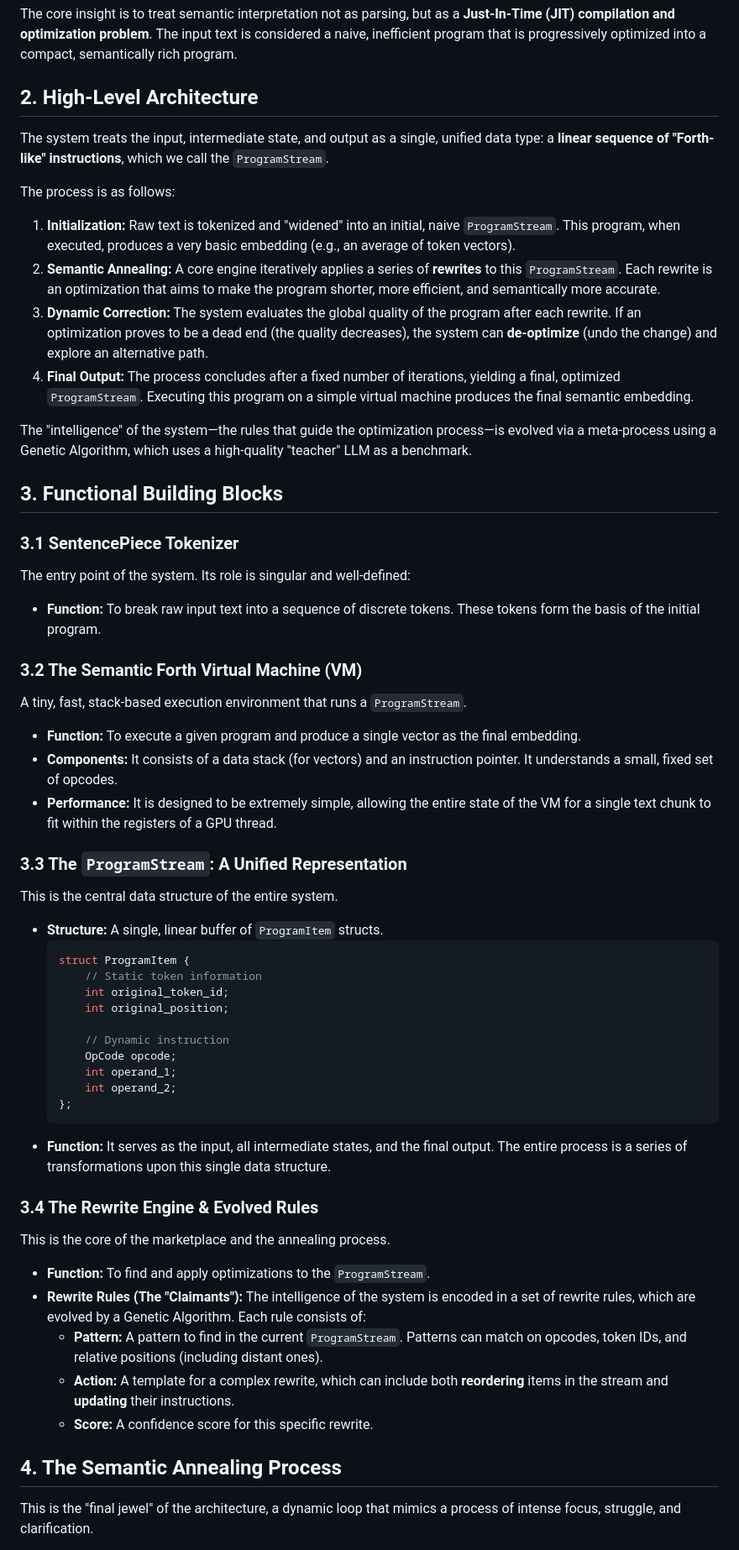
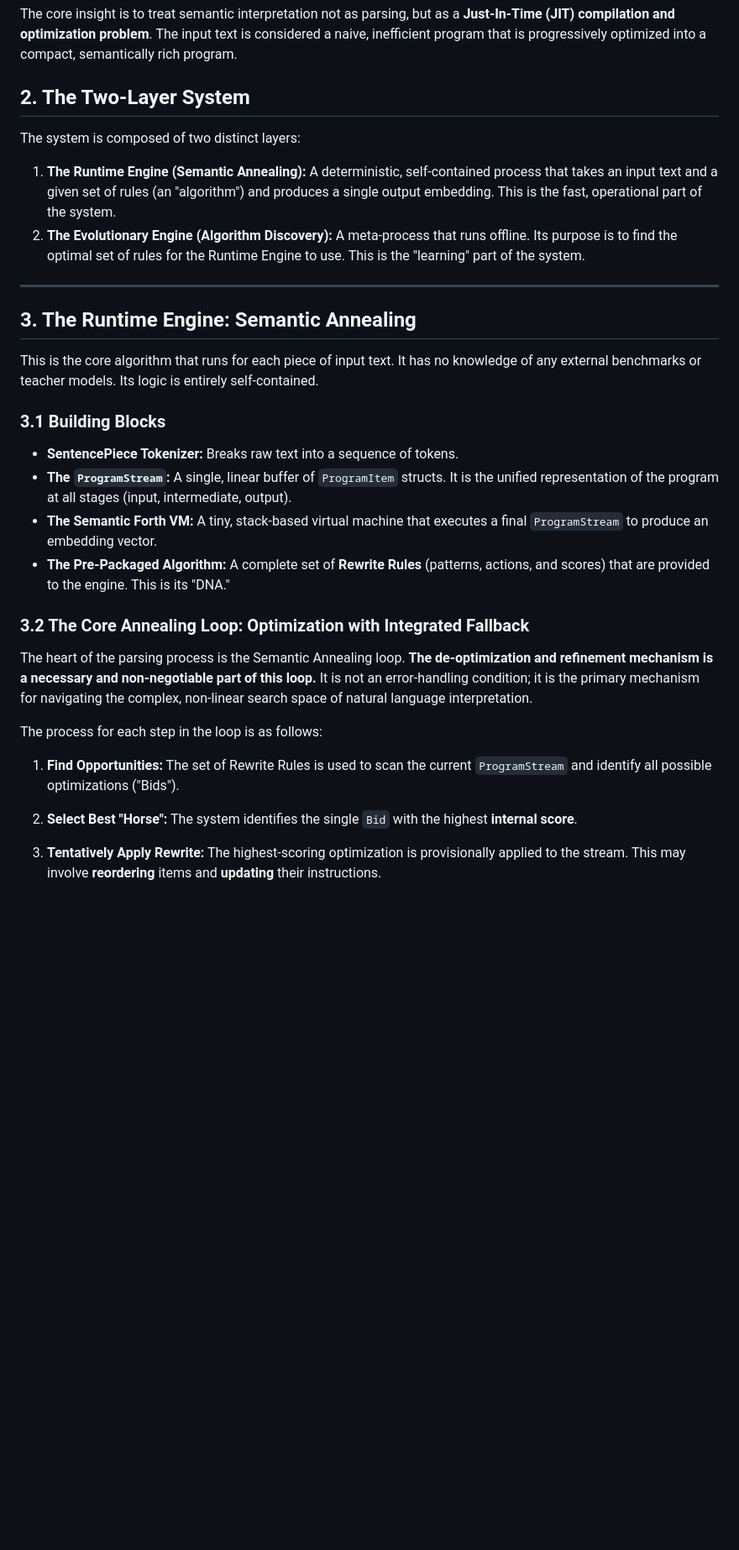
Before and after one commit to oyin-bo/autoreply, a Markdown page: docs_semantic_annealing_proposal.md, the part around the change printed below. Shown: that part at 84% size. Drawn GitHub-style; blank space fills up the shorter version.

Commit message:
Finalize semantic annealing proposal document
Updated the status of the proposal from Draft to Final and revised sections for clarity and structure.

````diff
--- a/docs_semantic_annealing_proposal.md
+++ b/docs_semantic_annealing_proposal.md
@@ -15,56 +15,33 @@ This document proposes an alternative architecture: the **Semantic Annealing Eng
 
 The core insight is to treat semantic interpretation not as parsing, but as a **Just-In-Time (JIT) compilation and optimization problem**. The input text is considered a naive, inefficient program that is progressively optimized into a compact, semantically rich program.
 
-## 2. High-Level Architecture
+## 2. The Two-Layer System
 
-The system treats the input, intermediate state, and output as a single, unified data type: a **linear sequence of "Forth-like" instructions**, which we call the `ProgramStream`.
+The system is composed of two distinct layers:
 
-The process is as follows:
-1.  **Initialization:** Raw text is tokenized and "widened" into an initial, naive `ProgramStream`. This program, when executed, produces a very basic embedding (e.g., an average of token vectors).
-2.  **Semantic Annealing:** A core engine iteratively applies a series of **rewrites** to this `ProgramStream`. Each rewrite is an optimization that aims to make the program shorter, more efficient, and semantically more accurate.
-3.  **Dynamic Correction:** The system evaluates the global quality of the program after each rewrite. If an optimization proves to be a dead end (the quality decreases), the system can **de-optimize** (undo the change) and explore an alternative path.
-4.  **Final Output:** The process concludes after a fixed number of iterations, yielding a final, optimized `ProgramStream`. Executing this program on a simple virtual machine produces the final semantic embedding.
+1.  **The Runtime Engine (Semantic Annealing):** A deterministic, self-contained process that takes an input text and a given set of rules (an "algorithm") and produces a single output embedding. This is the fast, operational part of the system.
+2.  **The Evolutionary Engine (Algorithm Discovery):** A meta-process that runs offline. Its purpose is to find the optimal set of rules for the Runtime Engine to use. This is the "learning" part of the system.
 
-The "intelligence" of the system—the rules that guide the optimization process—is evolved via a meta-process using a Genetic Algorithm, which uses a high-quality "teacher" LLM as a benchmark.
+---
 
-## 3. Functional Building Blocks
+## 3. The Runtime Engine: Semantic Annealing
 
-### 3.1 SentencePiece Tokenizer
-The entry point of the system. Its role is singular and well-defined:
-*   **Function:** To break raw input text into a sequence of discrete tokens. These tokens form the basis of the initial program.
+This is the core algorithm that runs for each piece of input text. It has no knowledge of any external benchmarks or teacher models. Its logic is entirely self-contained.
 
-### 3.2 The Semantic Forth Virtual Machine (VM)
-A tiny, fast, stack-based execution environment that runs a `ProgramStream`.
-*   **Function:** To execute a given program and produce a single vector as the final embedding.
-*   **Components:** It consists of a data stack (for vectors) and an instruction pointer. It understands a small, fixed set of opcodes.
-*   **Performance:** It is designed to be extremely simple, allowing the entire state of the VM for a single text chunk to fit within the registers of a GPU thread.
+### 3.1 Building Blocks
+*   **SentencePiece Tokenizer:** Breaks raw text into a sequence of tokens.
+*   **The `ProgramStream`:** A single, linear buffer of `ProgramItem` structs. It is the unified representation of the program at all stages (input, intermediate, output).
+*   **The Semantic Forth VM:** A tiny, stack-based virtual machine that executes a final `ProgramStream` to produce an embedding vector.
+*   **The Pre-Packaged Algorithm:** A complete set of **Rewrite Rules** (patterns, actions, and scores) that are provided to the engine. This is its "DNA."
 
-### 3.3 The `ProgramStream`: A Unified Representation
-This is the central data structure of the entire system.
-*   **Structure:** A single, linear buffer of `ProgramItem` structs.
-    ```c
-    struct ProgramItem {
-        // Static token information
-        int original_token_id;
-        int original_position;
+### 3.2 The Core Annealing Loop: Optimization with Integrated Fallback
+The heart of the parsing process is the Semantic Annealing loop. **The de-optimization and refinement mechanism is a necessary and non-negotiable part of this loop.** It is not an error-handling condition; it is the primary mechanism for navigating the complex, non-linear search space of natural language interpretation.
 
-        // Dynamic instruction
-        OpCode opcode;
-        int operand_1;
-        int operand_2;
-    };
-    ```
-*   **Function:** It serves as the input, all intermediate states, and the final output. The entire process is a series of transformations upon this single data structure.
+The process for each step in the loop is as follows:
 
-### 3.4 The Rewrite Engine & Evolved Rules
-This is the core of the marketplace and the annealing process.
-*   **Function:** To find and apply optimizations to the `ProgramStream`.
-*   **Rewrite Rules (The "Claimants"):** The intelligence of the system is encoded in a set of rewrite rules, which are evolved by a Genetic Algorithm. Each rule consists of:
-    *   **Pattern:** A pattern to find in the current `ProgramStream`. Patterns can match on opcodes, token IDs, and relative positions (including distant ones).
-    *   **Action:** A template for a complex rewrite, which can include both **reordering** items in the stream and **updating** their instructions.
-    *   **Score:** A confidence score for this specific rewrite.
+1.  **Find Opportunities:** The set of Rewrite Rules is used to scan the current `ProgramStream` and identify all possible optimizations ("Bids").
 
-## 4. The Semantic Annealing Process
+2.  **Select Best "Horse":** The system identifies the single `Bid` with the highest **internal score**.
 
-This is the "final jewel" of the architecture, a dynamic loop that mimics a process of intense focus, struggle, and clarification.
+3.  **Tentatively Apply Rewrite:** The highest-scoring optimization is provisionally applied to the stream. This may involve **reordering** items and **updating** their instructions.
 
````
Also changed, not shown: other parts of docs_semantic_annealing_proposal.md (+30 -22 lines).
